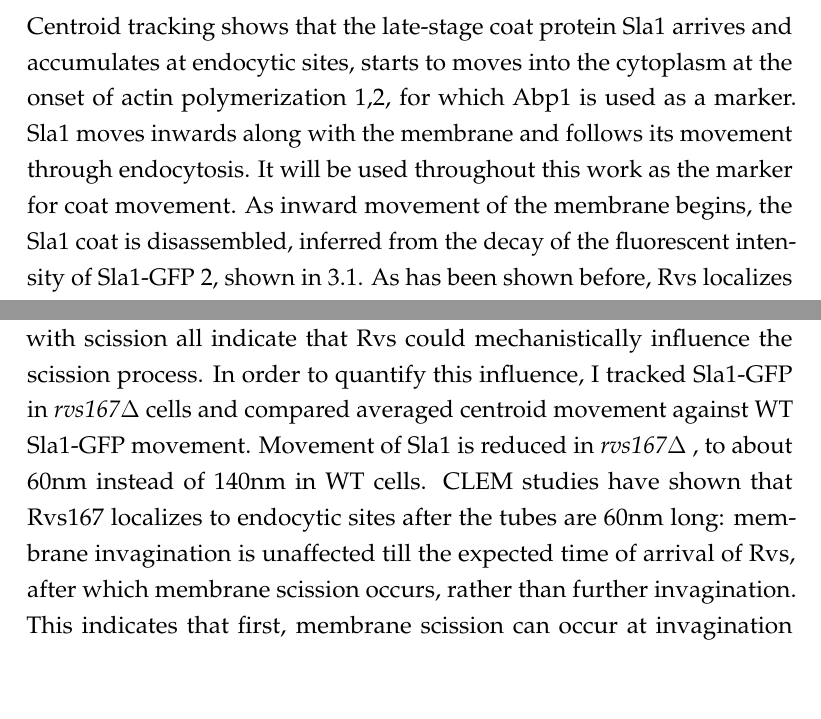
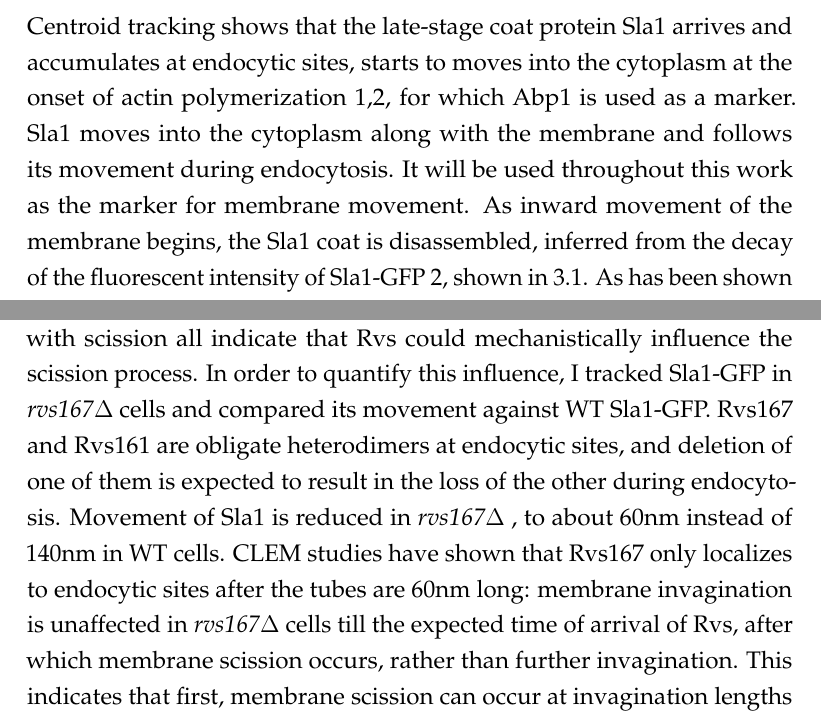
Before and after one commit to deepikaamenon/thesis_2021, a LaTeX thesis (main.tex, which reads Chapters/Results.tex): two parts of pages 41 and 43 of 61, joined at a grey line, cut so that both start at the same text, the shorter picture padded with empty space. Compiled offline with pdfLaTeX.

Commit message:
txs auto checkin

```diff
--- a/Chapters/Results.tex
+++ b/Chapters/Results.tex
@@ -15,12 +15,12 @@ Averaged centroid tracking, as described in Picco et al., can quantify the movem
 	\end{figure}
 
 \mbox{}\\
-Centroid tracking shows that the late-stage coat protein Sla1 arrives and accumulates at endocytic sites, starts to moves into the cytoplasm at the onset of actin polymerization 1,2, for which Abp1 is used as a marker. Sla1 moves inwards along with the membrane and follows its movement through endocytosis. It will be used throughout this work as the marker for coat movement. As inward movement of the membrane begins, the Sla1 coat is disassembled, inferred from the decay of the fluorescent intensity of Sla1-GFP 2, shown in \ref{fig1_schematic}. As has been shown before, Rvs localizes to endocytic patches at the yeast plasma membrane in the late scission-stage1,2. Rvs167 arrives after a parallel membrane tube is formed, and scission occurs at 60\% of its lifetime at the plasma membrane1,3. At the time of scission, the Rvs167-GFP centroid shows a sharp jump into the cytoplasm, a profile that is unique among endocytic proteins. Concomitantly, fluorescent intensity of Rvs167-GFP shows a sudden decay. Abp1 intensity also peaks at scission time, and drops after scission, indicating disassembly of the actin network upon vesicle formation. Thus, in WT cells, fluorescence intensity of Abp1 and Rvs167 begin to drop at the same time. Henceforth, unless indicated, "scission time", or time=0 (s) refers to the time at which fluorescent intensity of averaged Abp1 patches peaks. The other endocytic proteins are aligned in this timeline as described by Picco et al., by simultaneous dual-color imaging of the respective proteins with Abp1. The movement away from the plasma membrane of the averaged centroid of a protein is referred to as "movement".
+Centroid tracking shows that the late-stage coat protein Sla1 arrives and accumulates at endocytic sites, starts to moves into the cytoplasm at the onset of actin polymerization 1,2, for which Abp1 is used as a marker. Sla1 moves into the cytoplasm along with the membrane and follows its movement during endocytosis. It will be used throughout this work as the marker for membrane movement. As inward movement of the membrane begins, the Sla1 coat is disassembled, inferred from the decay of the fluorescent intensity of Sla1-GFP 2, shown in \ref{fig1_schematic}. As has been shown before, Rvs localizes to endocytic patches at the yeast plasma membrane in the late scission-stage1,2. Rvs167 arrives after a parallel membrane tube is formed, and scission occurs at 60\% of its lifetime at the plasma membrane1,3. At the time of scission, the Rvs167-GFP centroid shows a sharp jump into the cytoplasm, a profile that is unique among endocytic proteins. Concomitantly, fluorescent intensity of Rvs167-GFP shows a sudden decay. Abp1 intensity also peaks at scission time, and drops after scission, indicating disassembly of the actin network upon vesicle formation. Thus, in WT cells, fluorescence intensity of Abp1 and Rvs167 begin to drop at the same time. Henceforth, unless indicated, "scission time", or time=0 (s) refers to the time at which fluorescent intensity of averaged Abp1 patches peaks. The other endocytic proteins are aligned in this timeline as described by Picco et al., by simultaneous dual-color imaging of the respective proteins with Abp1. The movement away from the plasma membrane of the averaged centroid of a protein is referred to as "movement".
 
 
 
 \section{Rvs deletion phenotype}
-The Rvs complex, as has been discussed in section \ref{Ch:Intro}, influences efficiency of membrane scission. Recruitment in the final stage of membrane movement, localization to the membrane tube, and  disassembly concomitant with scission all indicate that Rvs could mechanistically influence the scission process. In order to quantify this influence, I tracked Sla1-GFP in \textit{rvs167$\Delta$} cells and compared averaged centroid movement against WT Sla1-GFP movement. Movement of Sla1 is reduced in \textit{rvs167$\Delta$} , to about 60nm instead of 140nm in WT cells. CLEM studies have shown that Rvs167 localizes to endocytic sites after the tubes are 60nm long: membrane invagination is unaffected till the expected time of arrival of Rvs, after which membrane scission occurs, rather than further invagination. This indicates that first, membrane scission can occur at invagination lengths of 60nm. Then, that the arrival of Rvs prevents membrane scission at this point and allows further membrane invagination.
+The Rvs complex, as has been discussed in section \ref{Ch:Intro}, influences efficiency of membrane scission. Recruitment in the final stage of membrane movement, localization to the membrane tube, and  disassembly concomitant with scission all indicate that Rvs could mechanistically influence the scission process. In order to quantify this influence, I tracked Sla1-GFP in \textit{rvs167$\Delta$} cells and compared its movement against WT Sla1-GFP. Rvs167 and Rvs161 are obligate heterodimers at endocytic sites, and deletion of one of them is expected to result in the loss of the other during endocytosis. Movement of Sla1 is reduced in \textit{rvs167$\Delta$} , to about 60nm instead of 140nm in WT cells. CLEM studies have shown that Rvs167 only localizes to endocytic sites after the tubes are 60nm long: membrane invagination is unaffected in \textit{rvs167$\Delta$} cells till the expected time of arrival of Rvs, after which membrane scission occurs, rather than further invagination. This indicates that first, membrane scission can occur at invagination lengths of 60nm. Then, that the arrival of Rvs prevents membrane scission at this point and allows further membrane invagination.
 
 \begin{figure}[h]
 	\centering
```
